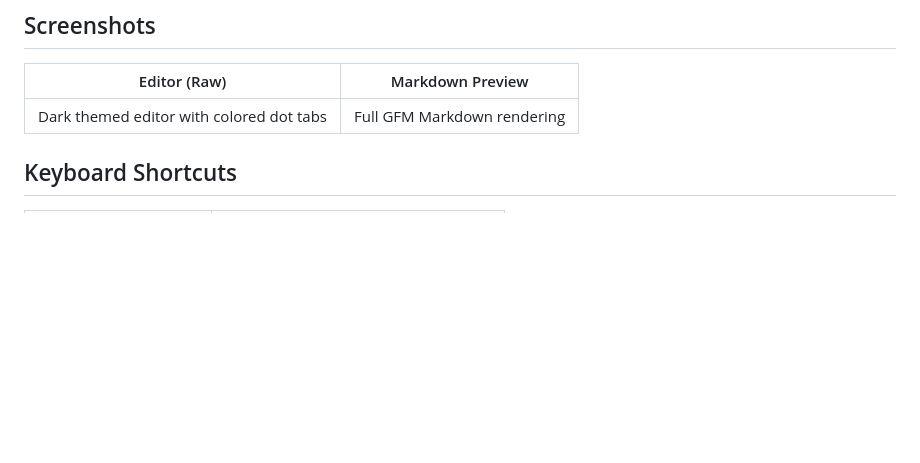
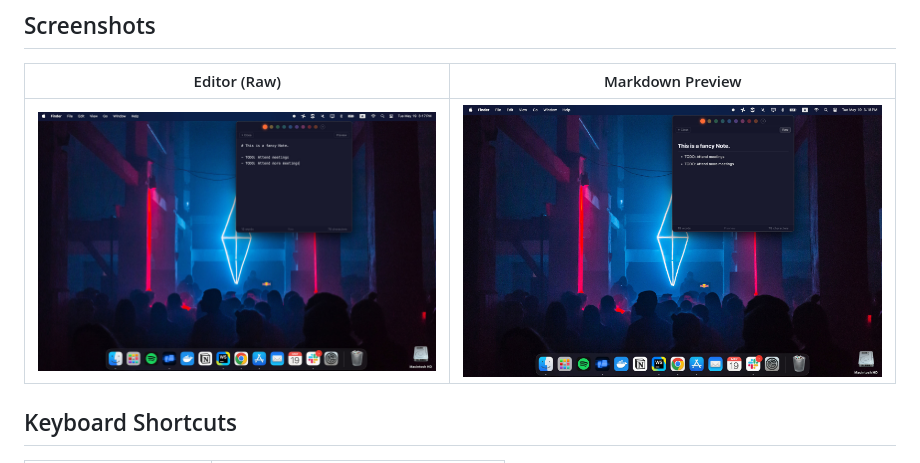
Before and after one commit to sabiehahmed-talonone/menudot, a Markdown page: README.md, the part around the change. GitHub-like rendering; pictures changed too: assets/screenshot-preview.jpeg (added), assets/screenshot-raw.jpeg (added); blank space fills up the shorter version.

```diff
--- a/README.md
+++ b/README.md
@@ -14,7 +14,7 @@ A lightweight menu bar note-taking app for macOS, inspired by [Tot](https://tot.
 
 | Editor (Raw) | Markdown Preview |
 |---|---|
-| Dark themed editor with colored dot tabs | Full GFM Markdown rendering |
+| ![Editor Raw](assets/screenshot-raw.jpeg) | ![Markdown Preview](assets/screenshot-preview.jpeg) |
 
 ## Keyboard Shortcuts
 
```
Also changed, not shown: 2 other files.
